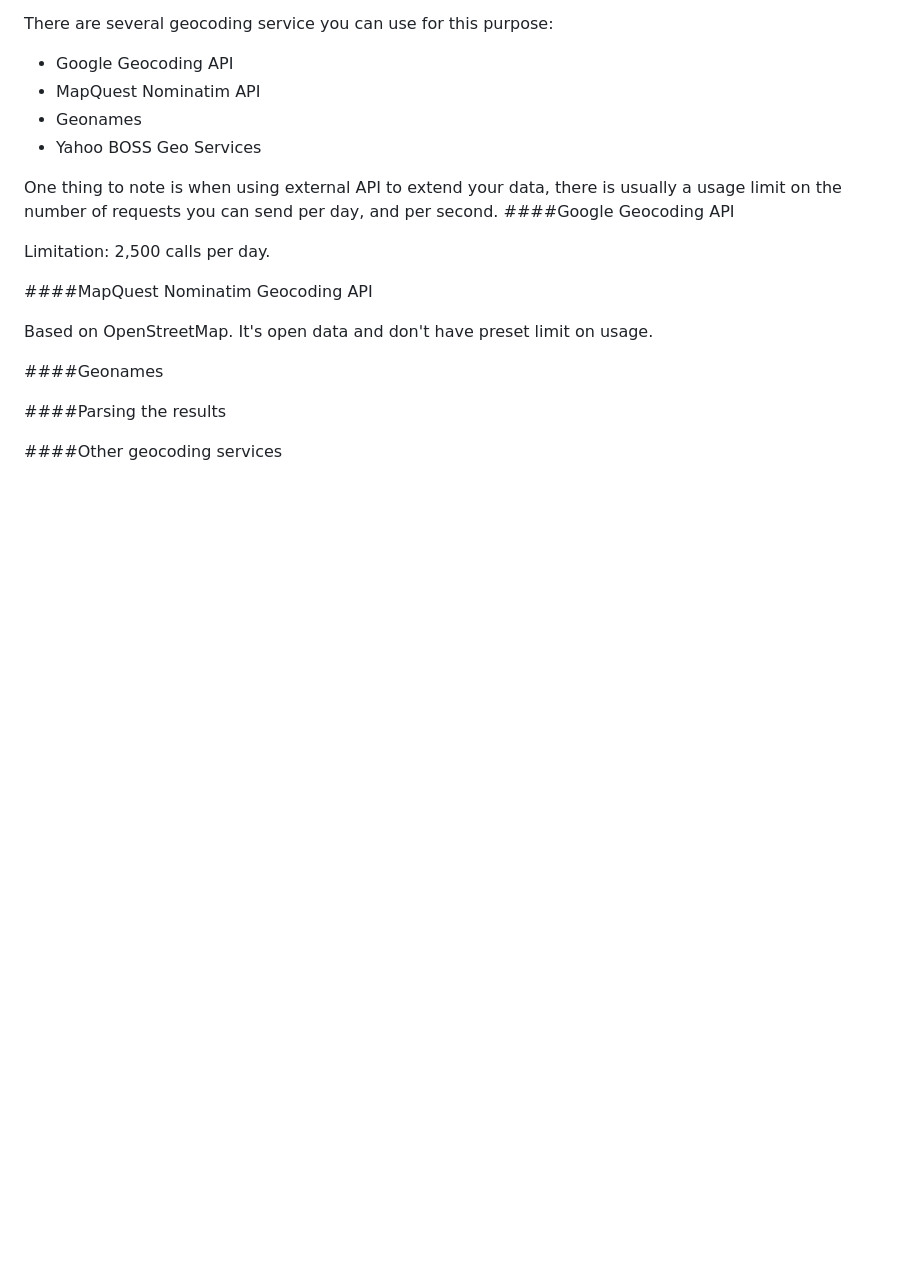
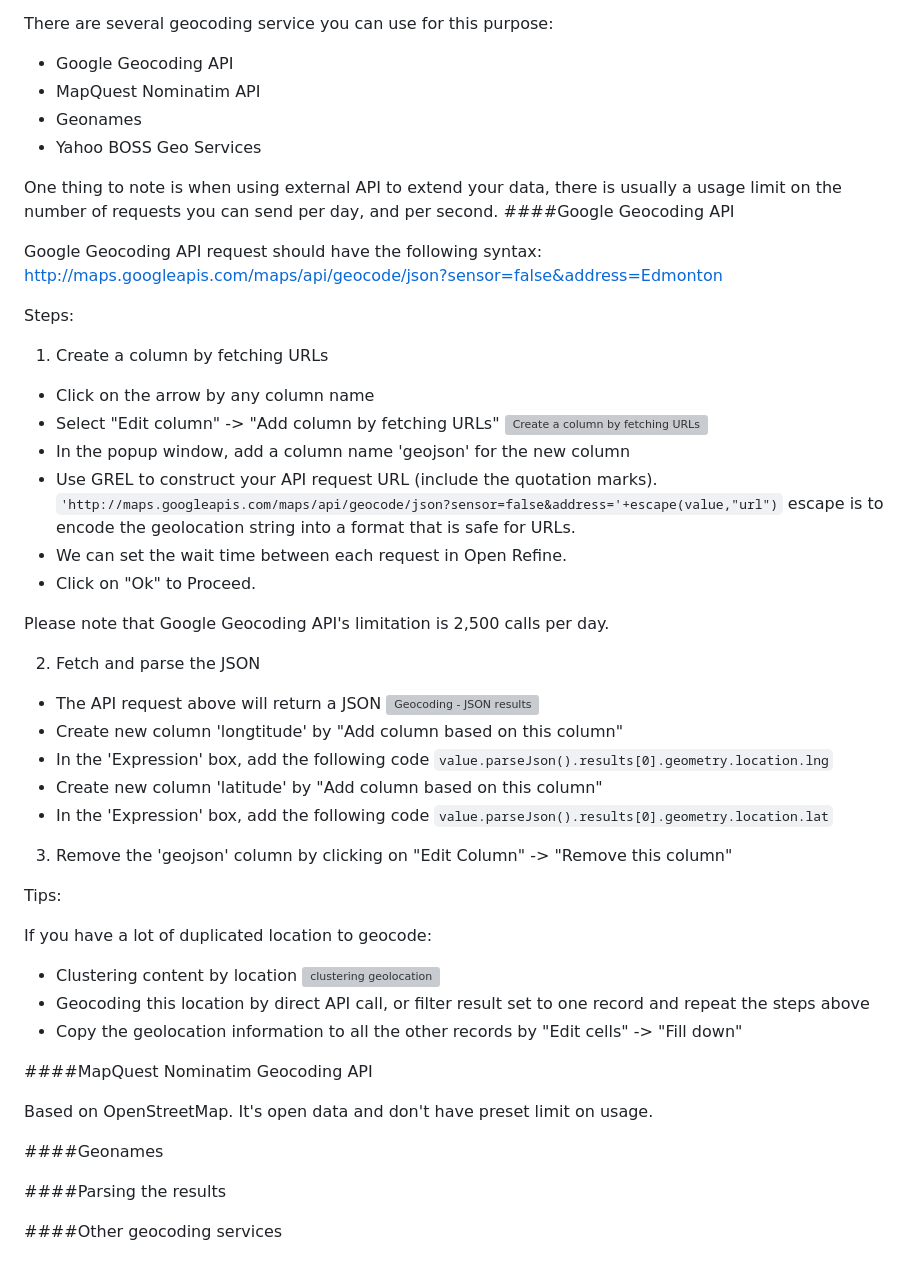
Before and after one commit to code4libyeg/openrefine_workshop_2016, a Markdown page: instructions/geocoding/README.md, the part around the change. GitHub-like rendering; blank space fills up the shorter version; grey boxes are pictures that could not be loaded.

Commit message:
added instructions for import/geocoding

````diff
--- a/instructions/geocoding/README.md
+++ b/instructions/geocoding/README.md
@@ -11,7 +11,43 @@ There are several geocoding service you can use for this purpose:
 One thing to note is when using external API to extend your data, there is usually a usage limit on the number of requests you can send per day, and per second.
 ####Google Geocoding API
 
-Limitation: 2,500 calls per day.
+Google Geocoding API request should have the following syntax:
+http://maps.googleapis.com/maps/api/geocode/json?sensor=false&address=Edmonton
+
+Steps:
+
+1. Create a column by fetching URLs
+  * Click on the arrow by any column name
+  * Select "Edit column" -> "Add column by fetching URLs"
+   ![Create a column by fetching URLs](../screenshots/geocoding_create_column.png "Create Column")
+  * In the popup window, add a column name 'geojson' for the new column
+  * Use GREL to construct your API request URL (include the quotation marks).
+	```'http://maps.googleapis.com/maps/api/geocode/json?sensor=false&address='+escape(value,"url")```
+    escape is to encode the geolocation string into a format that is safe for URLs.
+  * We can set the wait time between each request in Open Refine.
+  * Click on "Ok" to Proceed.
+
+  Please note that Google Geocoding API's limitation is 2,500 calls per day.
+
+2. Fetch and parse the JSON
+  * The API request above will return a JSON
+  	![Geocoding - JSON results](../screenshots/geocoding_json_result.png "JSON Results")
+  * Create new column 'longtitude' by "Add column based on this column"
+  * In the 'Expression' box, add the following code
+    ```value.parseJson().results[0].geometry.location.lng```
+  * Create new column 'latitude' by "Add column based on this column"
+  * In the 'Expression' box, add the following code
+    ```value.parseJson().results[0].geometry.location.lat```
+3. Remove the 'geojson' column by clicking on "Edit Column" -> "Remove this column"
+
+
+Tips:
+
+If you have a lot of duplicated location to geocode:
+* Clustering content by location
+![clustering geolocation](../screenshots/geocoding_clustering.png "Clustering")
+* Geocoding this location by direct API call, or filter result set to one record and repeat the steps above
+* Copy the geolocation information to all the other records by "Edit cells" -> "Fill down"
 
 ####MapQuest Nominatim Geocoding API
 
````
Also changed, not shown: instructions/import_create/README.md (+30 -1 lines), instructions/screenshots/import_project.png, 1 other file.
